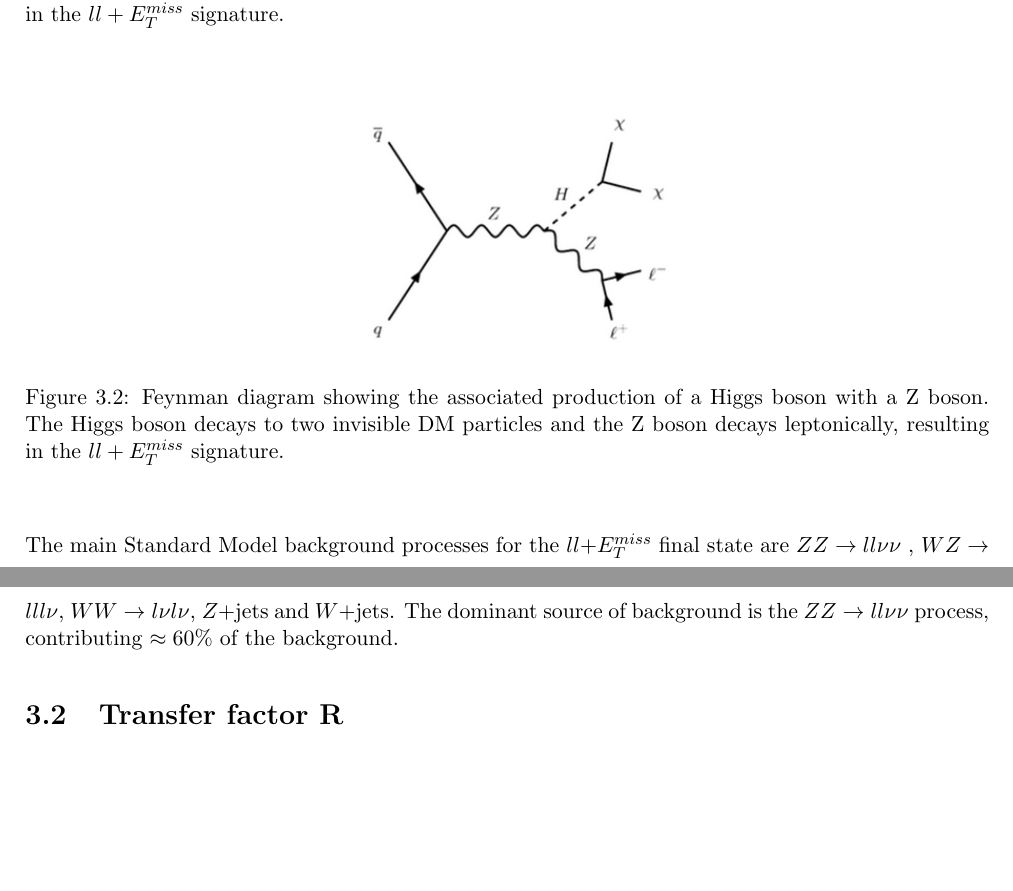
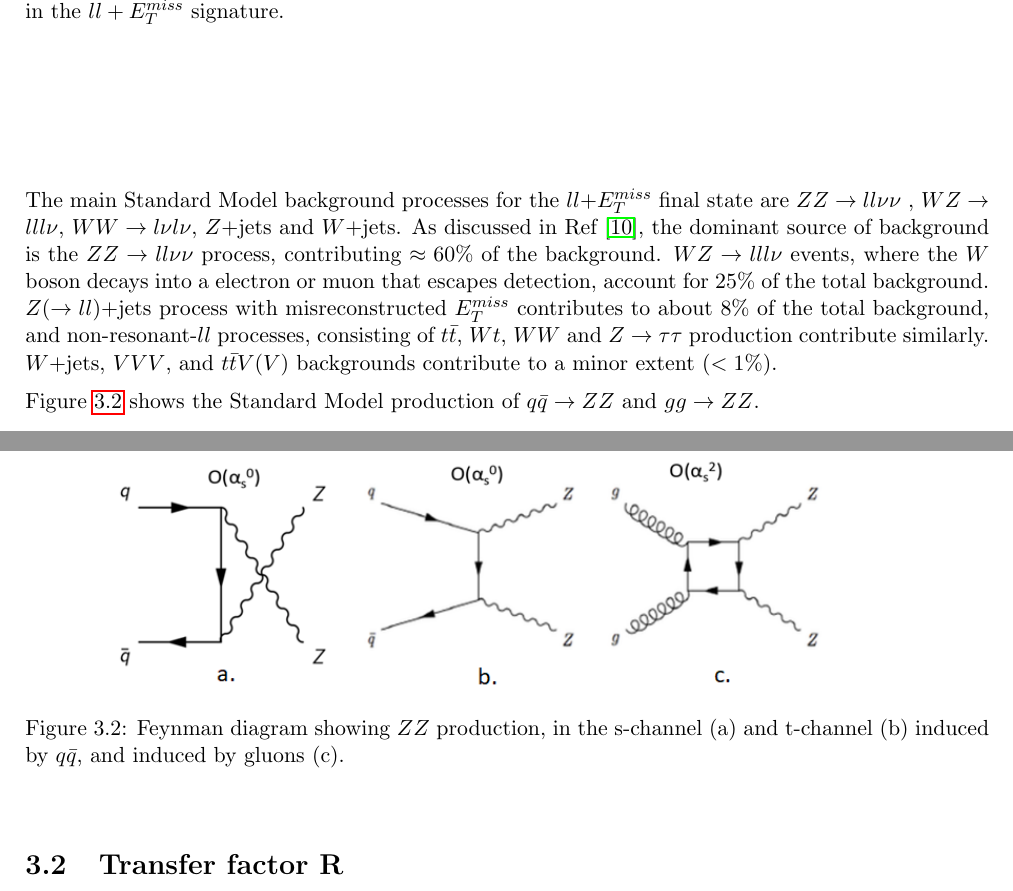
Before and after one commit to SentientMango/Thesis, a LaTeX thesis (thesis/thesis.tex): two parts of pages 23 and 24 of 40, joined at a grey line, cut so that both start at the same text, the shorter picture padded with empty space. Compiled offline with pdfLaTeX.

Commit message:
two sentences

```diff
--- a/thesis/thesis.tex
+++ b/thesis/thesis.tex
@@ -245,15 +245,18 @@ In this thesis, the production of the Higgs boson, in association with a $Z$ bos
 	\end{center}
 \end{figure}
 
+The main Standard Model background processes for the $ll+$\met final state are \ZZ, $WZ\to lll\nu$, $WW\to l\nu l\nu$, $Z+$jets and $W+$jets. As discussed in Ref \cite{ZH_ATLAS}, the dominant source of background is the \ZZ process, contributing $\approx 60\%$ of the background. $WZ\to lll\nu$ events, where the $W$ boson decays into a electron or muon that escapes detection, account for 25\% of the total background. $Z(\to ll)+$jets process with misreconstructed \met contributes to about 8\% of the total background, and non-resonant-$ll$ processes, consisting of $t\bar{t}$, $Wt$, $WW$ and $Z\to\tau\tau$ production contribute similarly. $W+$jets, $VVV$, and $t\bar{t}V(V)$ backgrounds contribute to a minor extent ($<1\%$).
+
+Figure \ref{fig:ZZ} shows the Standard Model production of $q\bar{q}\to ZZ$ and $gg\to ZZ$.
+
 \begin{figure}[H]
 	\begin{center}
-		\includegraphics[scale=0.7]{HZ.png}
-		\caption{Feynman diagram showing the associated production of a Higgs boson with a Z boson. The Higgs boson decays to two invisible DM particles and the Z boson decays leptonically, resulting in the $ll+ E_T^{miss}$ signature.}
-		\label{fig:HZ}
+		\includegraphics[scale=0.7]{ZZ.png}
+		\caption{Feynman diagram showing $ZZ$ production, in the s-channel (a) and t-channel (b) induced by $q\bar{q}$, and induced by gluons (c).}
+		\label{fig:ZZ}
 	\end{center}
 \end{figure}
 
-The main Standard Model background processes for the $ll+$\met final state are \ZZ, $WZ\to lll\nu$, $WW\to l\nu l\nu$, $Z+$jets and $W+$jets. The dominant source of background is the \ZZ process, contributing $\approx 60\%$ of the background.
 
 \section{Transfer factor R}
 To estimate the background, a transfer factor $R(p_T)$, it is defined to be the ratio of the cross sections of \ZZ to \Zg as a function of $p_T$, is introduced.
```
Also changed, not shown: thesis/thesis.pdf, 4 other files.
